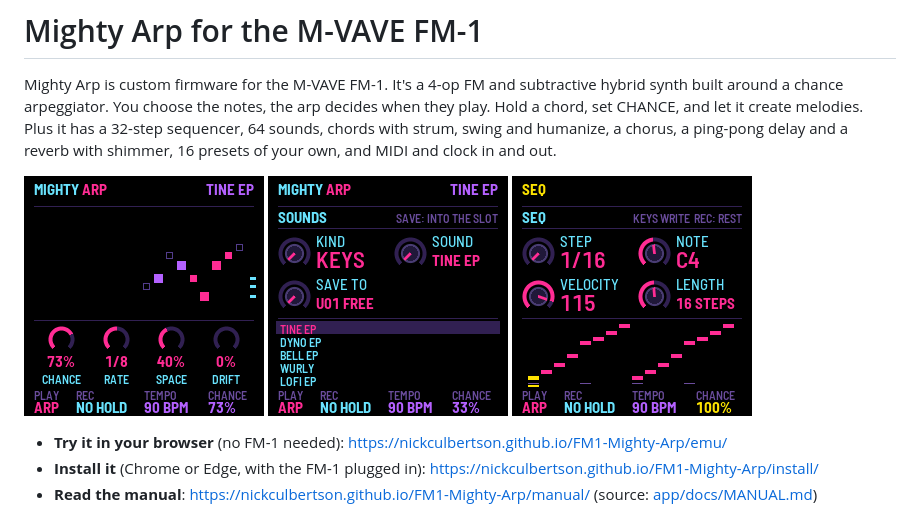
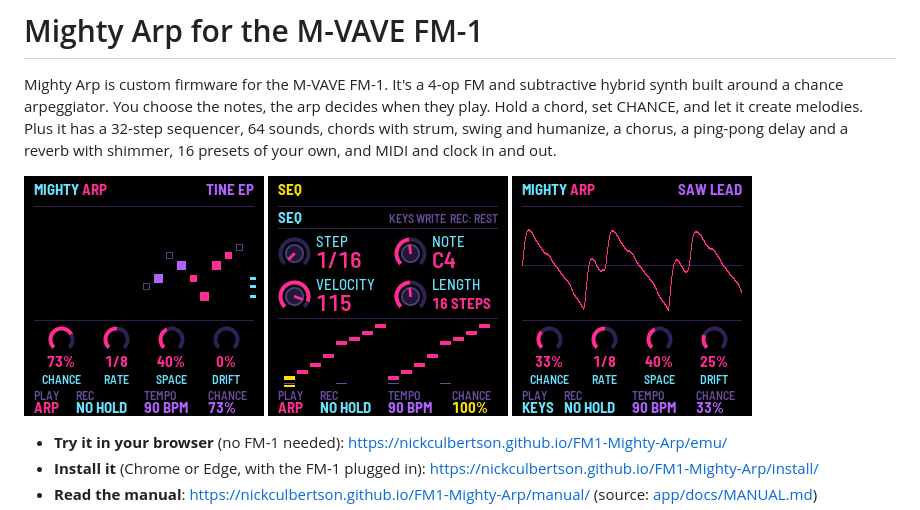
Before and after one commit to NickCulbertson/FM1-Mighty-Arp, a Markdown page: README.md, the part around the change. Drawn GitHub-style; pictures changed too: app/docs/img/scope.png (added).

```diff
--- a/README.md
+++ b/README.md
@@ -5,7 +5,7 @@ arpeggiator. You choose the notes, the arp decides when they play. Hold a chord,
 32-step sequencer, 64 sounds, chords with strum, swing and humanize, a chorus, a ping-pong delay and a reverb with
 shimmer, 16 presets of your own, and MIDI and clock in and out.
 
-![Mighty Arp's screen: HOME](app/docs/img/home.png) ![The sounds](app/docs/img/sounds.png) ![The sequencer](app/docs/img/seq.png)
+![Mighty Arp's screen: HOME](app/docs/img/home.png) ![The sequencer](app/docs/img/seq.png) ![The oscilloscope, on KEYS](app/docs/img/scope.png)
 
 - **Try it in your browser** (no FM-1 needed): <https://nickculbertson.github.io/FM1-Mighty-Arp/emu/>
 - **Install it** (Chrome or Edge, with the FM-1 plugged in): <https://nickculbertson.github.io/FM1-Mighty-Arp/install/>
```
Also changed, not shown: 3 other files.
